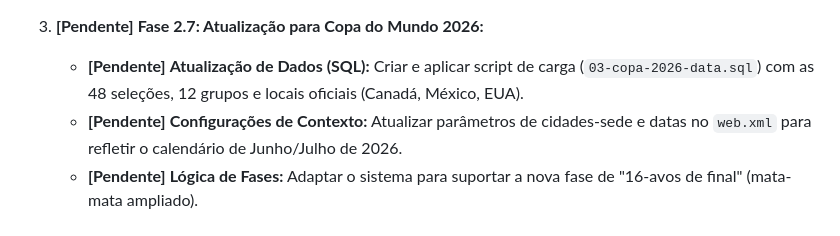
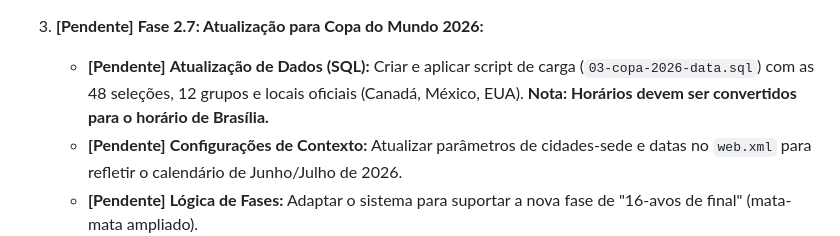
Before and after one commit to malvesro/novobolao, a Markdown page: passo-a-passo.md, the part around the change. Drawn GitHub-style.

Commit message:
docs: Especificar horario de Brasilia para a Copa 2026 no plano

```diff
--- a/passo-a-passo.md
+++ b/passo-a-passo.md
@@ -64,7 +64,7 @@ Premissas de compatibilidade (críticas):
     Referência Log: `.ia/logs/session-20260218-migracao-spring-security-6.md`
 
 3.  **[Pendente]** **Fase 2.7: Atualização para Copa do Mundo 2026:**
-    *   **[Pendente]** **Atualização de Dados (SQL):** Criar e aplicar script de carga (`03-copa-2026-data.sql`) com as 48 seleções, 12 grupos e locais oficiais (Canadá, México, EUA).
+    *   **[Pendente]** **Atualização de Dados (SQL):** Criar e aplicar script de carga (`03-copa-2026-data.sql`) com as 48 seleções, 12 grupos e locais oficiais (Canadá, México, EUA). **Nota: Horários devem ser convertidos para o horário de Brasília.**
     *   **[Pendente]** **Configurações de Contexto:** Atualizar parâmetros de cidades-sede e datas no `web.xml` para refletir o calendário de Junho/Julho de 2026.
     *   **[Pendente]** **Lógica de Fases:** Adaptar o sistema para suportar a nova fase de "16-avos de final" (mata-mata ampliado).
     *   **[Pendente]** **Auditoria Visual de Escala:** Garantir que as telas de palpites e classificação suportem o aumento de volume de dados (48 seleções vs 32 anteriores).
```
